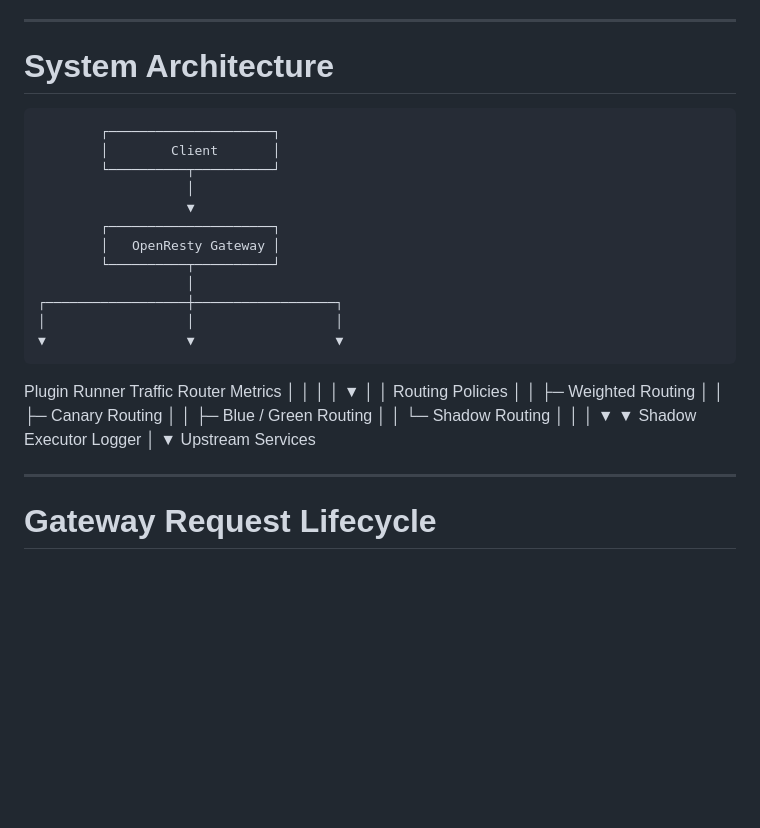
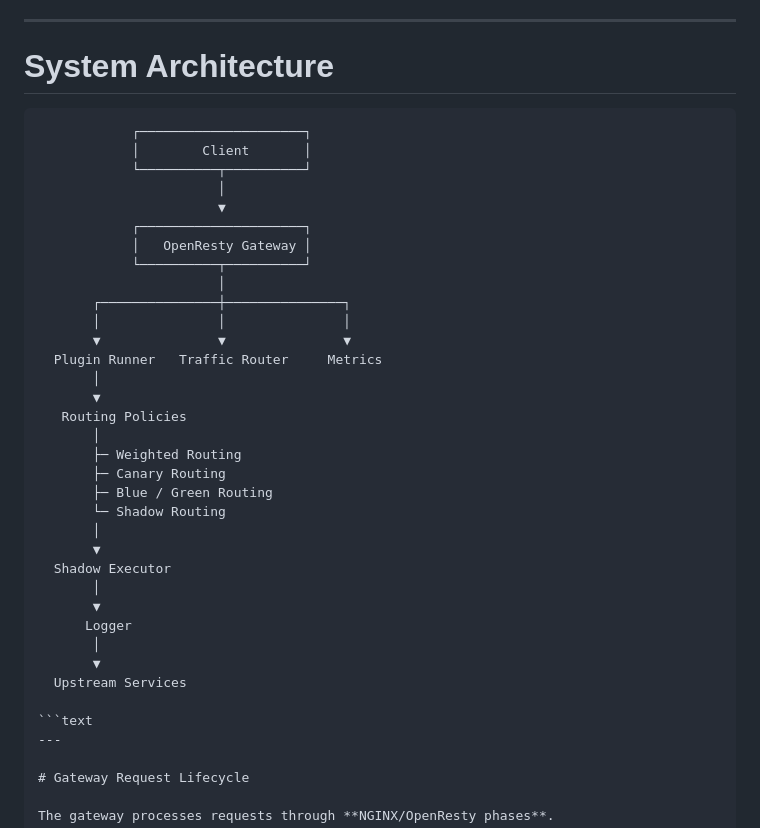
Before and after one commit to arkly365/openresty-api-gateway-lab, a Markdown page: README.md, the part around one of its changes. GitHub-like rendering; blank space fills up the shorter version.

Commit message:
Update README.md
modify System Architecture

````diff
--- a/README.md
+++ b/README.md
@@ -41,7 +41,7 @@ The gateway is implemented using **OpenResty + Lua plugin architecture**.
 ---
 
 # System Architecture
-
+```text
             ┌─────────────────────┐
             │        Client       │
             └──────────┬──────────┘
@@ -51,26 +51,29 @@ The gateway is implemented using **OpenResty + Lua plugin architecture**.
             │   OpenResty Gateway │
             └──────────┬──────────┘
                        │
-    ┌──────────────────┼──────────────────┐
-    │                  │                  │
-    ▼                  ▼                  ▼
+       ┌───────────────┼───────────────┐
+       │               │               │
+       ▼               ▼               ▼
+  Plugin Runner   Traffic Router     Metrics
+       │
+       ▼
+   Routing Policies
+       │
+       ├─ Weighted Routing
+       ├─ Canary Routing
+       ├─ Blue / Green Routing
+       └─ Shadow Routing
+       │
+       ▼
+  Shadow Executor
+       │
+       ▼
+      Logger
+       │
+       ▼
+  Upstream Services
 
-Plugin Runner Traffic Router Metrics
-│ │ │
-│ ▼ │
-│ Routing Policies │
-│ ├─ Weighted Routing │
-│ ├─ Canary Routing │
-│ ├─ Blue / Green Routing │
-│ └─ Shadow Routing │
-│ │
-▼ ▼
-Shadow Executor Logger
-│
-▼
-Upstream Services
-
-
+```text
 ---
 
 # Gateway Request Lifecycle
````
Also changed, not shown: other parts of README.md (+7 -8 lines).
